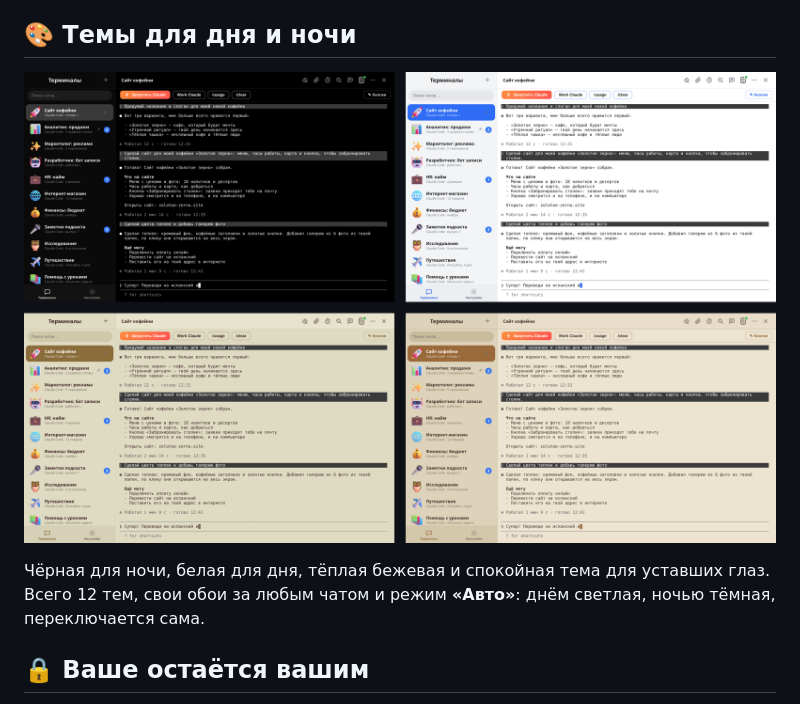
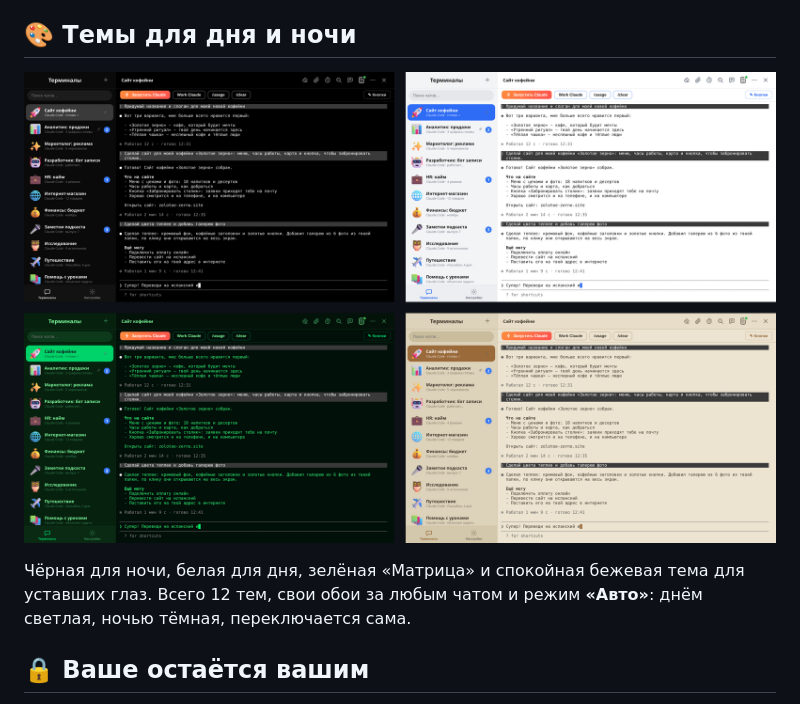
Before and after one commit to arsentev-ai/arsminal, a Markdown page: README.ru.md, the part around the change. GitHub-like rendering; pictures changed too: .github/assets/themes-ru.png.

Commit message:
README: Matrix theme in the theme grid

```diff
--- a/README.ru.md
+++ b/README.ru.md
@@ -84,7 +84,7 @@ Arsminal — приложение для компьютера, которое в
   <img src=".github/assets/themes-ru.png" width="100%" alt="Четыре темы Arsminal: чёрная, белая, Novel и Paper">
 </p>
 
-Чёрная для ночи, белая для дня, тёплая бежевая и спокойная тема для уставших глаз. Всего 12 тем, свои обои за любым чатом и режим **«Авто»**: днём светлая, ночью тёмная, переключается сама.
+Чёрная для ночи, белая для дня, зелёная «Матрица» и спокойная бежевая тема для уставших глаз. Всего 12 тем, свои обои за любым чатом и режим **«Авто»**: днём светлая, ночью тёмная, переключается сама.
 
 ## 🔒 Ваше остаётся вашим
 
```
Also changed, not shown: README.es.md (+1 -1 lines), README.md (+1 -1 lines), .github/assets/themes-en.png, .github/assets/themes-es.png.
